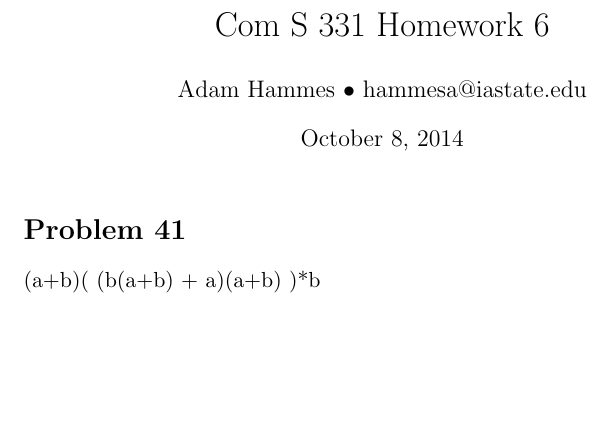
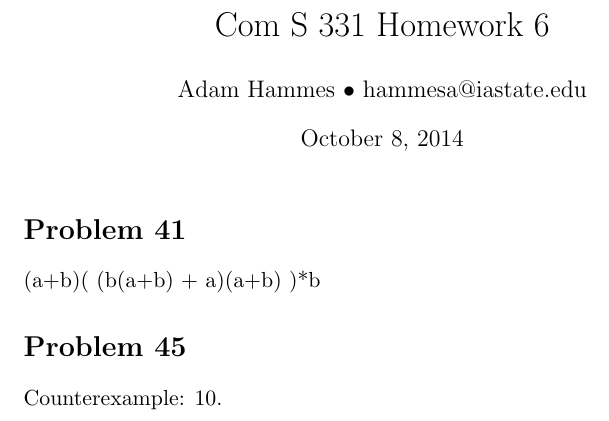
Before and after one commit to adamhammes/LaTeX, a LaTeX document (Com S 331/COMS_331_HW_06/COMS_331_HW_06.tex): part of the page, cut so that both start at the same text, the shorter picture padded with empty space. Compiled offline with pdfLaTeX.

Commit message:
Problem 45

```diff
--- a/Com S 331/COMS_331_HW_06/COMS_331_HW_06.tex
+++ b/Com S 331/COMS_331_HW_06/COMS_331_HW_06.tex
@@ -13,6 +13,11 @@
 
 (a+b)( (b(a+b) + a)(a+b) )*b
 
+\section*{Problem 45}
+
+Counterexample: 10.
+
+
 
 
 
```
